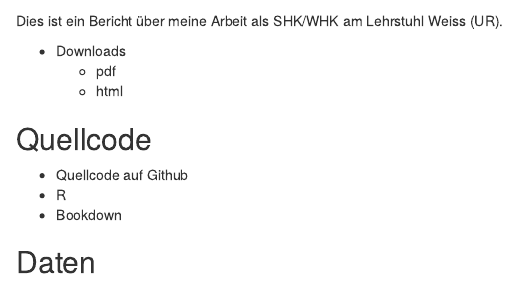
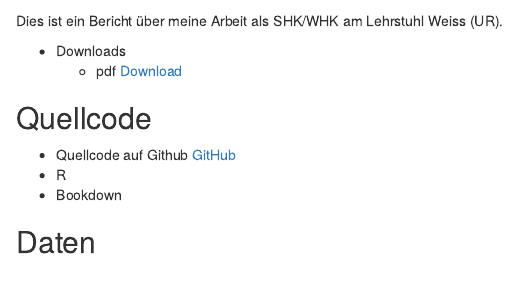
Before and after one commit to kdschneider/tpt-goldbonder, an R Markdown document (R/index_online.Rmd): the page in a window 1100 px wide, from 60 px down. Rendered offline with R 4.5, knitr and Pandoc, with nearby package versions; drawn as R Markdown's standard HTML page in place of the format the file asks for; some code elsewhere in the file could not run offline.

Commit message:
Add link to index

```diff
--- a/R/index_online.Rmd
+++ b/R/index_online.Rmd
@@ -3,12 +3,11 @@
 Dies ist ein Bericht über meine Arbeit als SHK/WHK am Lehrstuhl Weiss (UR).
 
 - Downloads
-  - pdf
-  - html
+  - pdf [Download](./downloads/tpt_goldbonder_bericht.pdf)
 
 ## Quellcode {-}
 
-- Quellcode auf Github
+- Quellcode auf Github [GitHub](https://github.com/kdschneider/tpt-goldbonder)
 - R
 - Bookdown
 
```
